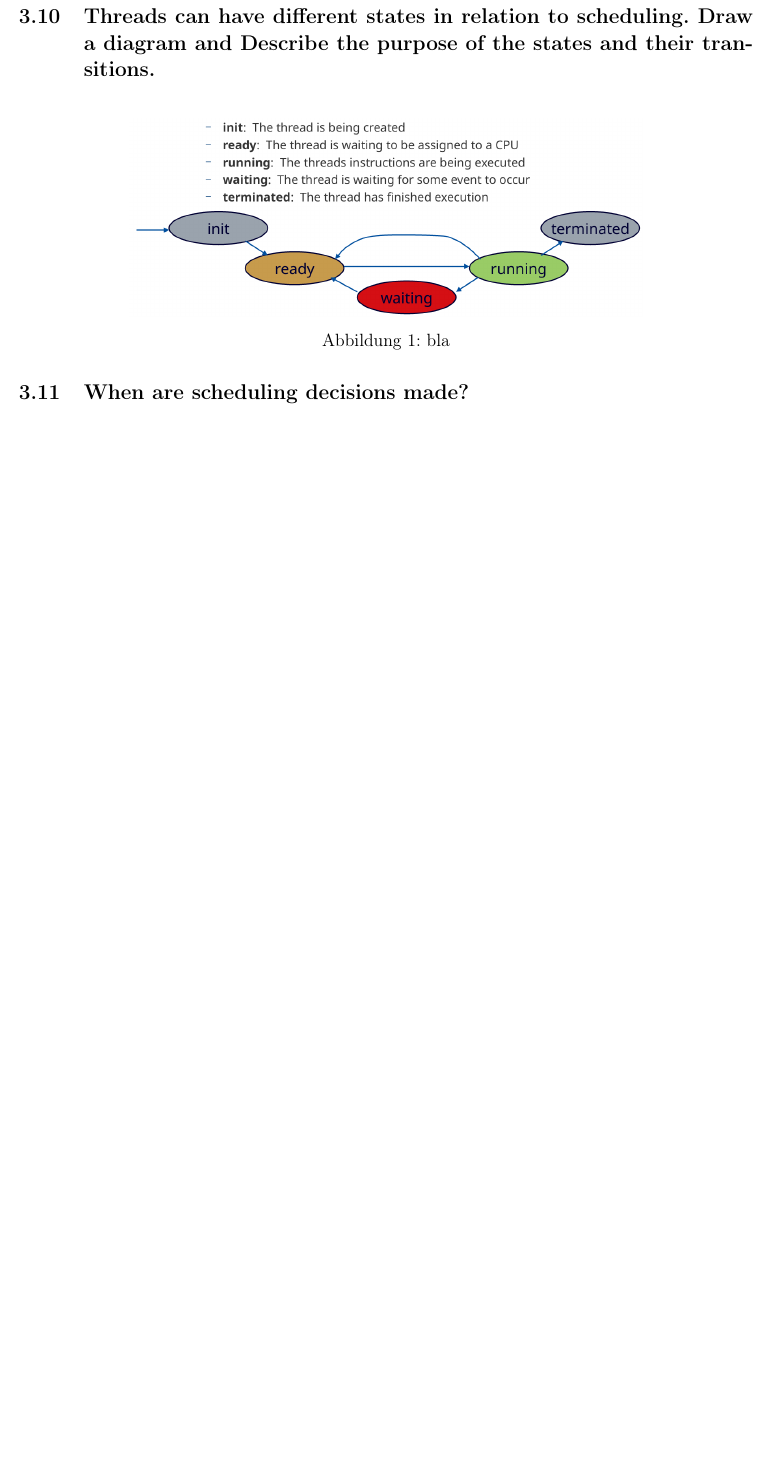
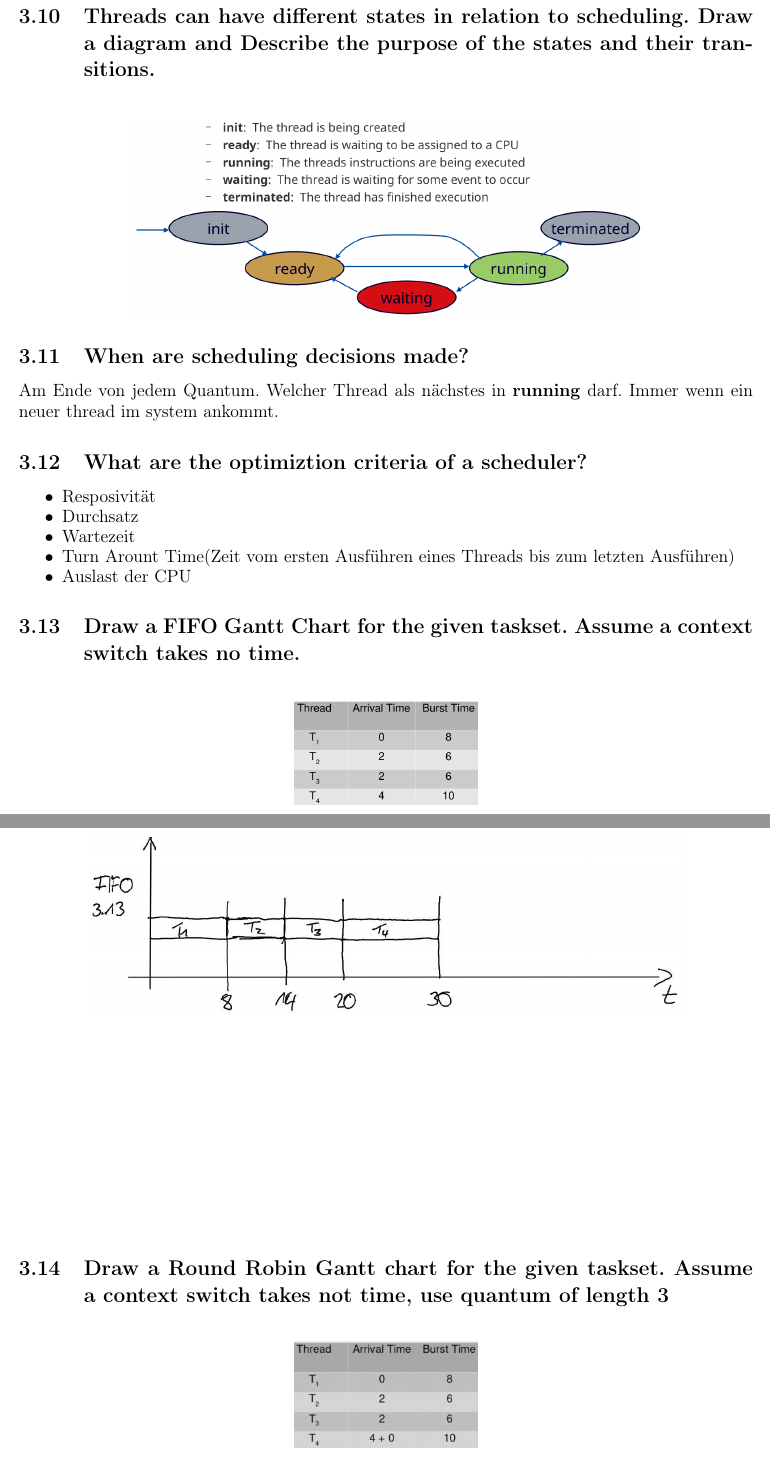
Before and after one commit to IfIGang/OS2019, a LaTeX document (main.tex, which reads TeX_files/cp03.tex): part of page 11 of 11 before the commit and two parts of pages 11 and 12 of 12 after it, the two joined at a grey line, cut so that both start at the same text, the shorter picture padded with empty space. Compiled offline with pdfLaTeX.

Commit message:
edit felix

```diff
--- a/TeX_files/cp03.tex
+++ b/TeX_files/cp03.tex
@@ -40,8 +41,33 @@ Ein Quantum ist eine feste Zeitscheibe, welche angibt wie lange ein Prozess rech
 \begin{figure}[H]
 	\centering
 	\includegraphics[width=0.7\linewidth]{Pictures/scheduling_dia}
-	\caption{bla}
-	\label{fig:schema01}
 \end{figure}
 
 \subsection{When are scheduling decisions made?}
+Am Ende von jedem Quantum. Welcher Thread als n\"achstes in \textbf{running} darf. Immer wenn ein neuer thread im system ankommt.
+
+\subsection{What are the optimiztion criteria of a scheduler?}
+\begin{itemize}
+	\setlength\itemsep{-0.5em}
+	\item Resposivit\"at
+	\item Durchsatz
+	\item Wartezeit
+	\item Turn Arount Time(Zeit vom ersten Ausf\"uhren eines Threads bis zum letzten Ausf\"uhren)
+	\item Auslast der CPU
+\end{itemize}
+
+\subsection{Draw a FIFO Gantt Chart for the given taskset. Assume a context switch takes no time.}
+\begin{figure}[H]
+	\centering
+	\includegraphics[width=0.25\linewidth]{Pictures/scheduling_gantt_table_fifo}
+\end{figure}
+\begin{figure}[H]
+	\centering
+	\includegraphics[width=0.25\linewidth,angle=90,origin=c]{Pictures/scheduling_gantt_dia_fifo}
+\end{figure}
+
+\subsection{Draw a Round Robin Gantt chart for the given taskset. Assume a context switch takes not time, use quantum of length 3}
+\begin{figure}[H]
+	\centering
+	\includegraphics[width=0.25\linewidth]{Pictures/scheduling_gantt_table_rr}
+\end{figure}
```
Also changed, not shown: Pictures/scheduling_gantt_dia_fifo.png (added), Pictures/scheduling_gantt_dia_rr.png (added), Pictures/scheduling_gantt_table_fifo.png (added), Pictures/scheduling_gantt_table_rr.png (added), main.pdf, TeX_files/cp03.tex (5 more changed lines).
